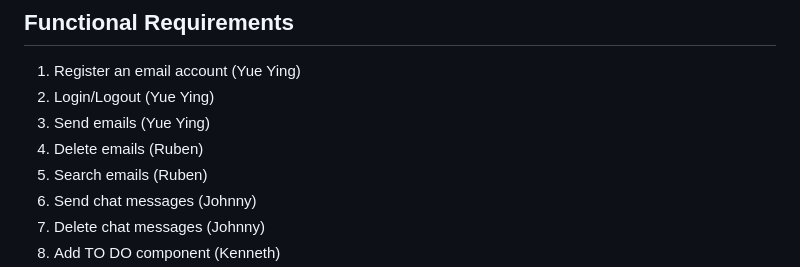
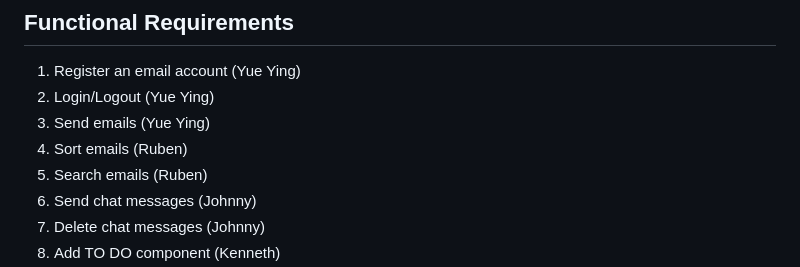
Before and after one commit to kenneth0810/Team-13, a Markdown page: requirements.md, the part around the change. Drawn GitHub-style.

Commit message:
Modified functional requirement choice

```diff
--- a/requirements.md
+++ b/requirements.md
@@ -3,7 +3,7 @@
 1. Register an email account (Yue Ying)
 2. Login/Logout (Yue Ying)
 3. Send emails (Yue Ying)
-4. Delete emails (Ruben)
+4. Sort emails (Ruben)
 5. Search emails (Ruben)
 6. Send chat messages (Johnny)
 7. Delete chat messages (Johnny)
```
